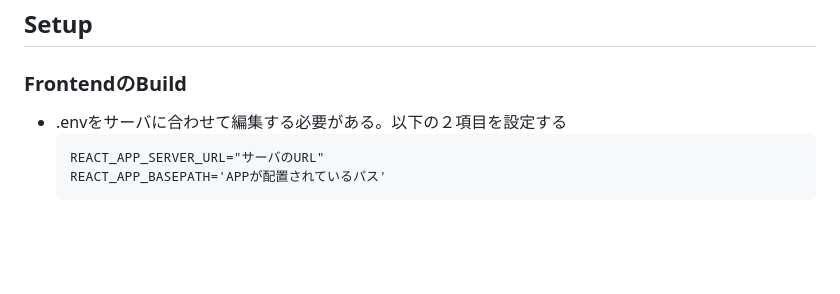
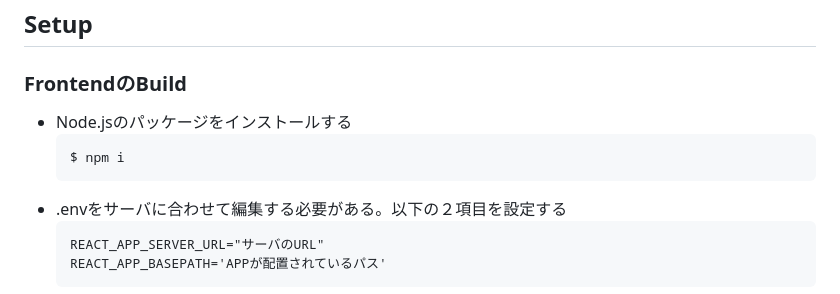
Before and after one commit to greatpandapapa/TravelPlan, a Markdown page: README.md, the part around the change. GitHub-like rendering; blank space fills up the shorter version.

Commit message:
説明にnpm iを追加

````diff
--- a/README.md
+++ b/README.md
@@ -74,6 +74,10 @@
 
 ## Setup
 ### FrontendのBuild
+- Node.jsのパッケージをインストールする
+  ```
+  $ npm i
+  ```
 - .envをサーバに合わせて編集する必要がある。以下の２項目を設定する
   ```
   REACT_APP_SERVER_URL="サーバのURL"
````
